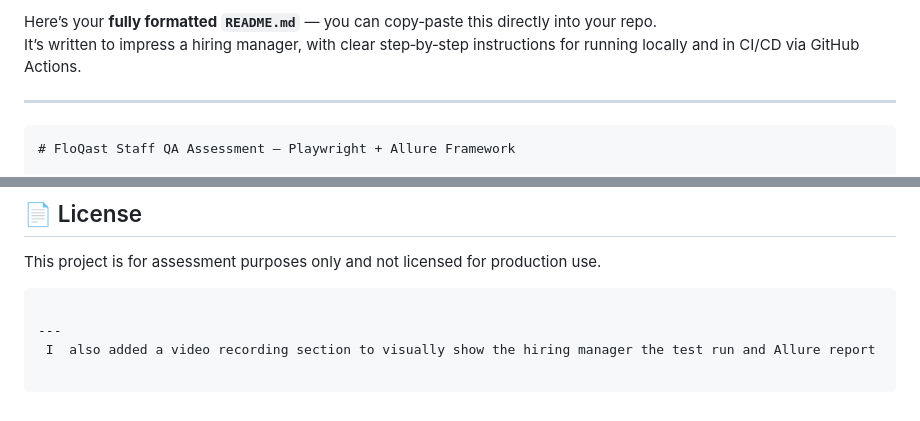
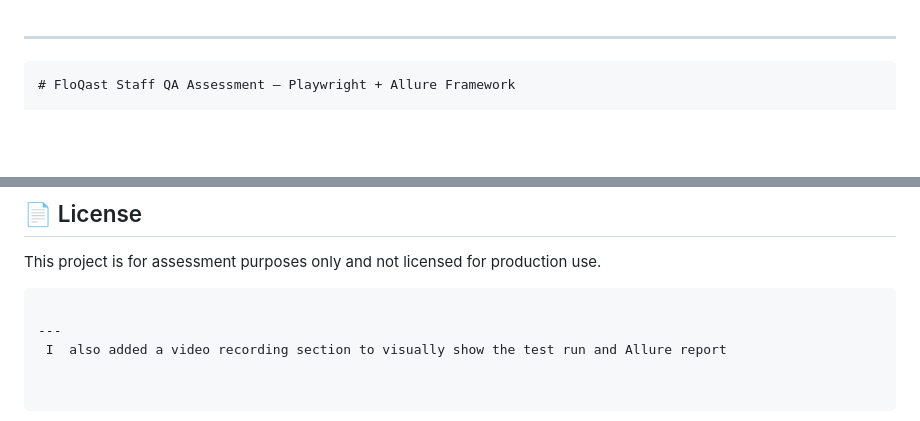
Before and after one commit to ADMehta/floqast-staff-qa, a Markdown page: README.md, 2 parts joined by grey strips. GitHub-like rendering; blank space fills up the shorter version.

````diff
--- a/README.md
+++ b/README.md
@@ -1,6 +1,3 @@
-Here’s your **fully formatted `README.md`** — you can copy‑paste this directly into your repo.
-It’s written to impress a hiring manager, with clear step‑by‑step instructions for running locally and in CI/CD via GitHub Actions.
-
 ---
 
 ```markdown
@@ -219,4 +216,4 @@ This project is for assessment purposes only and not licensed for production use
 ```
 
 ---
- I  also added a video recording section to visually show the hiring manager the test run and Allure report
+ I  also added a video recording section to visually show the test run and Allure report
````
